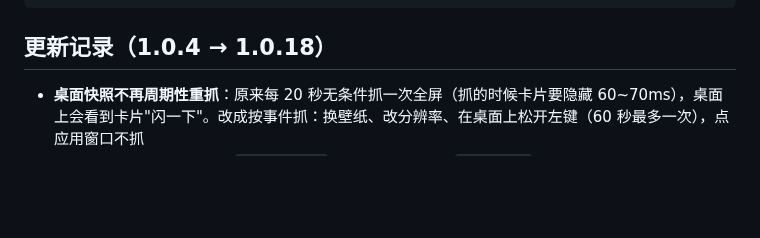
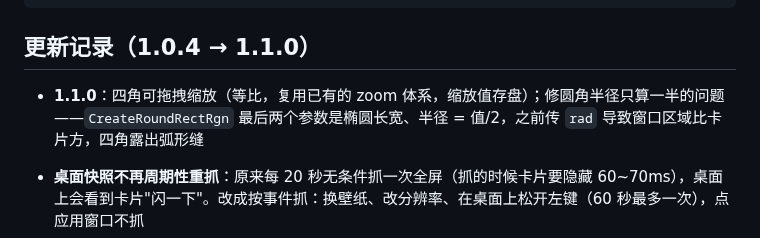
Before and after one commit to sq907259434/weather-widget, a Markdown page: README.md, the part around the change. GitHub-like rendering; blank space fills up the shorter version.

Commit message:
v1.1.0: 四角拖拽缩放 + 修圆角半径只算一半（四角弧形缝）

````diff
--- a/README.md
+++ b/README.md
@@ -147,7 +147,9 @@ weather-widget/
     └── github-actions-build.yml    # 备用 CI（未启用，见 DEVLOG 说明）
 ```
 
-## 更新记录（1.0.4 → 1.0.18）
+## 更新记录（1.0.4 → 1.1.0）
+
+- **1.1.0**：四角可拖拽缩放（等比，复用已有的 zoom 体系，缩放值存盘）；修圆角半径只算一半的问题——`CreateRoundRectRgn` 最后两个参数是椭圆长宽、半径 = 值/2，之前传 `rad` 导致窗口区域比卡片方，四角露出弧形缝
 
 - **桌面快照不再周期性重抓**：原来每 20 秒无条件抓一次全屏（抓的时候卡片要隐藏 60~70ms），桌面上会看到卡片"闪一下"。改成按事件抓：换壁纸、改分辨率、在桌面上松开左键（60 秒最多一次），点应用窗口不抓
 - **抓图时卡片隐藏时间缩短**：`PrintWindow` 返回后立刻显示，`GetDIBits` 移到显示之后
````
Also changed, not shown: _preview/顶部间距_4档.png (added), 4 other files.
